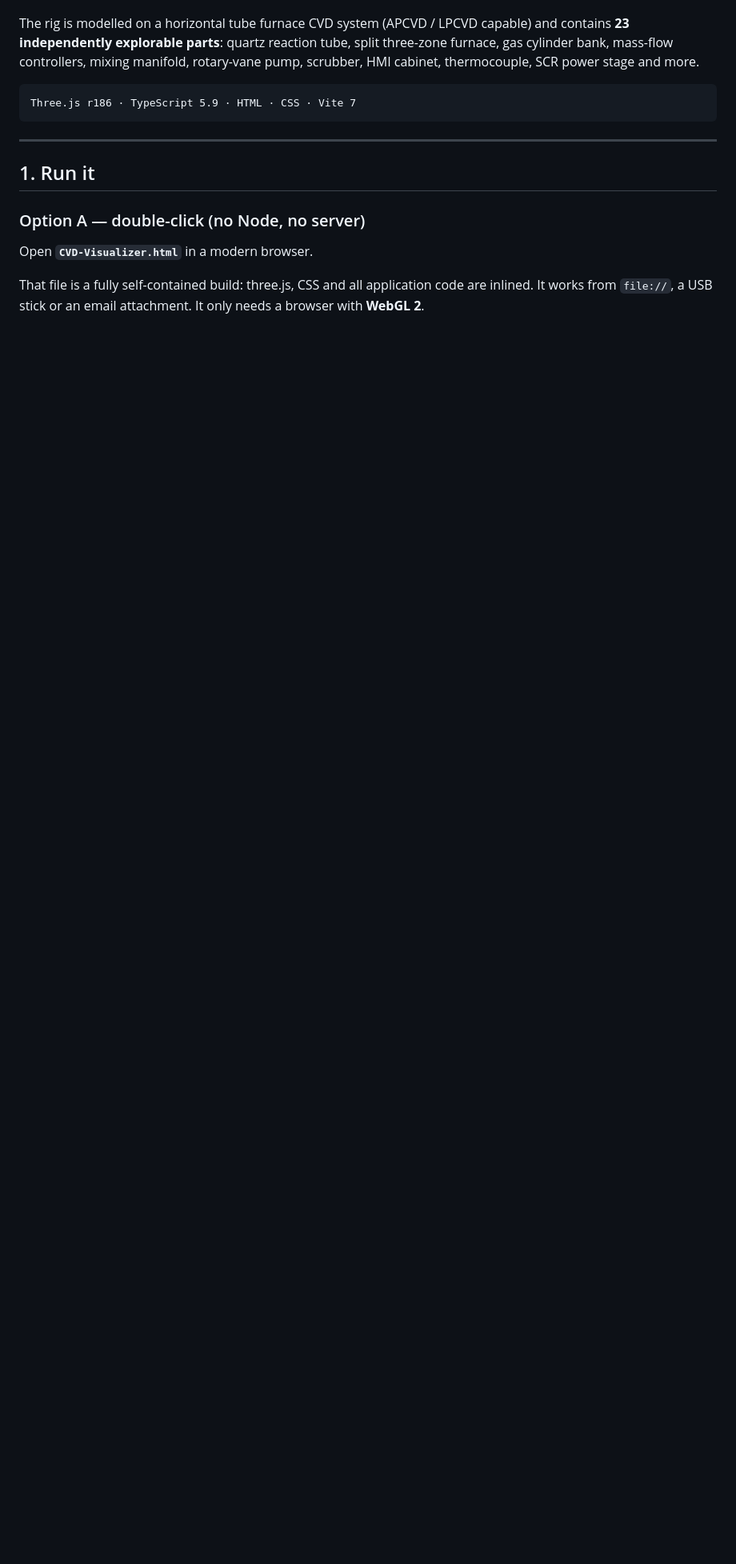
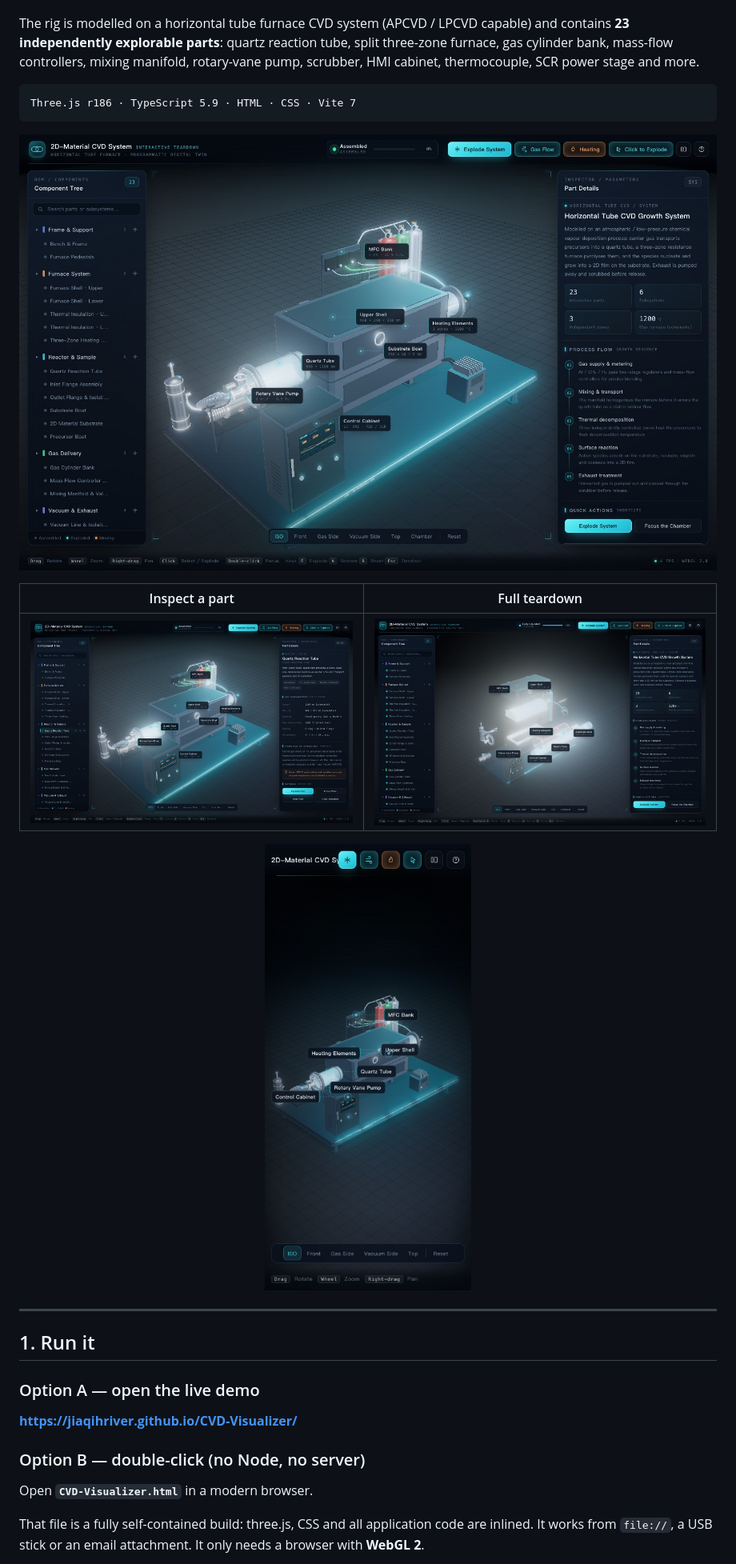
Before and after one commit to jiaqihriver/CVD-Visualizer, a Markdown page: README.md, the part around one of its changes. Shown at 80% size. Drawn GitHub-style; pictures changed too: docs/screenshots/01-overview.jpg (added), docs/screenshots/02-inspector.jpg (added), docs/screenshots/03-exploded.jpg (added); blank space fills up the shorter version.

````diff
--- a/README.md
+++ b/README.md
@@ -8,11 +12,25 @@ The rig is modelled on a horizontal tube furnace CVD system (APCVD / LPCVD capab
 Three.js r186 · TypeScript 5.9 · HTML · CSS · Vite 7
 ```
 
+![Assembled overview](docs/screenshots/01-overview.jpg)
+
+| Inspect a part | Full teardown |
+| --- | --- |
+| ![Inspector](docs/screenshots/02-inspector.jpg) | ![Exploded view](docs/screenshots/03-exploded.jpg) |
+
+<p align="center">
+  <img src="docs/screenshots/04-mobile.jpg" width="300" alt="Mobile layout" />
+</p>
+
 ---
 
 ## 1. Run it
 
-### Option A — double-click (no Node, no server)
+### Option A — open the live demo
+
+**https://jiaqihriver.github.io/CVD-Visualizer/**
+
+### Option B — double-click (no Node, no server)
 
 Open **`CVD-Visualizer.html`** in a modern browser.
 
````
Also changed, not shown: other parts of README.md (+22 -7 lines), README.zh-CN.md (added, +196 -0 lines), 6 other files.
